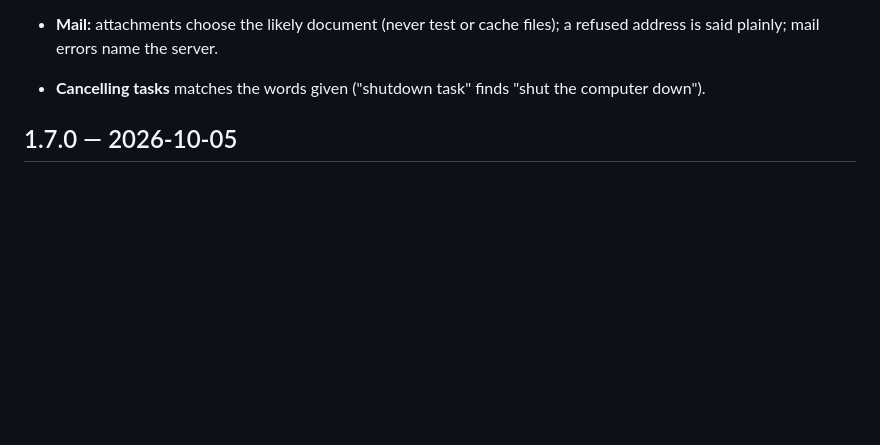
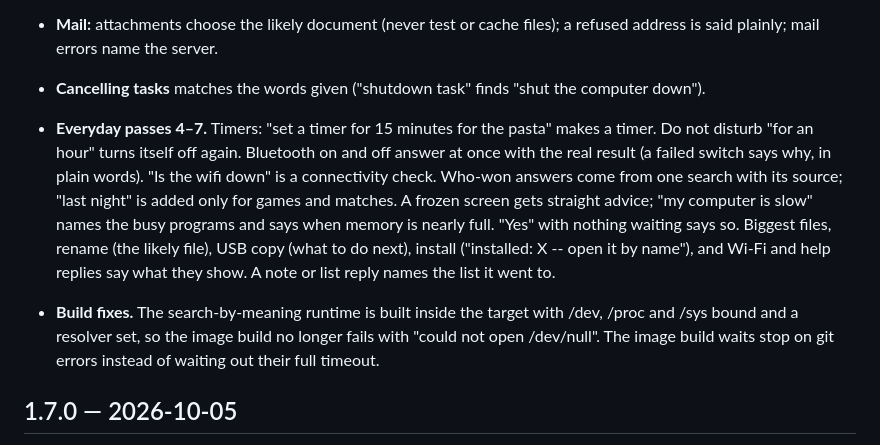
Before and after one commit to Fourcher/LLMOS, a Markdown page: Support files/CHANGELOG.md, the part around the change. Rendered like a GitHub page; blank space fills up the shorter version.

Commit message:
CHANGELOG: everyday passes 4-7 and build fixes for 1.7.1
Co-Authored-By: Claude Haiku 5.5 <noreply@anthropic.com>

```diff
--- a/Support files/CHANGELOG.md
+++ b/Support files/CHANGELOG.md
@@ -97,6 +97,21 @@ The owner decides how much it asks, and is never second-guessed.
   files); a refused address is said plainly; mail errors name the server.
 - **Cancelling tasks** matches the words given ("shutdown task" finds "shut the
   computer down").
+
+- **Everyday passes 4–7.** Timers: "set a timer for 15 minutes for the pasta"
+  makes a timer. Do not disturb "for an hour" turns itself off again. Bluetooth
+  on and off answer at once with the real result (a failed switch says why, in
+  plain words). "Is the wifi down" is a connectivity check. Who-won answers
+  come from one search with its source; "last night" is added only for games and
+  matches. A frozen screen gets straight advice; "my computer is slow" names the
+  busy programs and says when memory is nearly full. "Yes" with nothing waiting
+  says so. Biggest files, rename (the likely file), USB copy (what to do next),
+  install ("installed: X -- open it by name"), and Wi-Fi and help replies say what
+  they show. A note or list reply names the list it went to.
+- **Build fixes.** The search-by-meaning runtime is built inside the target
+  with /dev, /proc and /sys bound and a resolver set, so the image build no
+  longer fails with "could not open /dev/null". The image build waits stop on
+  git errors instead of waiting out their full timeout.
 
 ## 1.7.0 — 2026-10-05
 Useful, not just pretty: real apps, programs that behave, a conversation that
```
